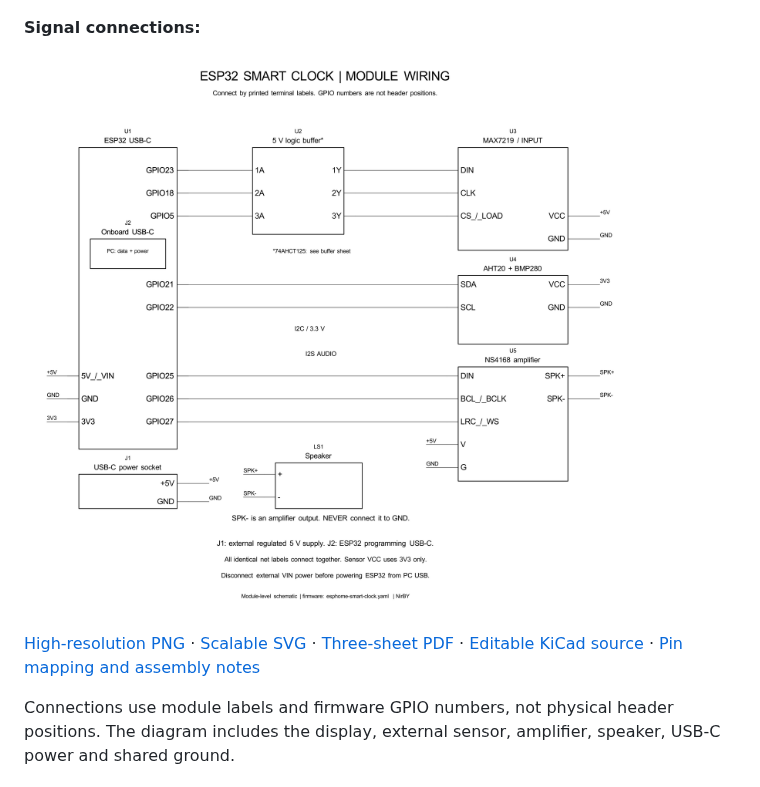
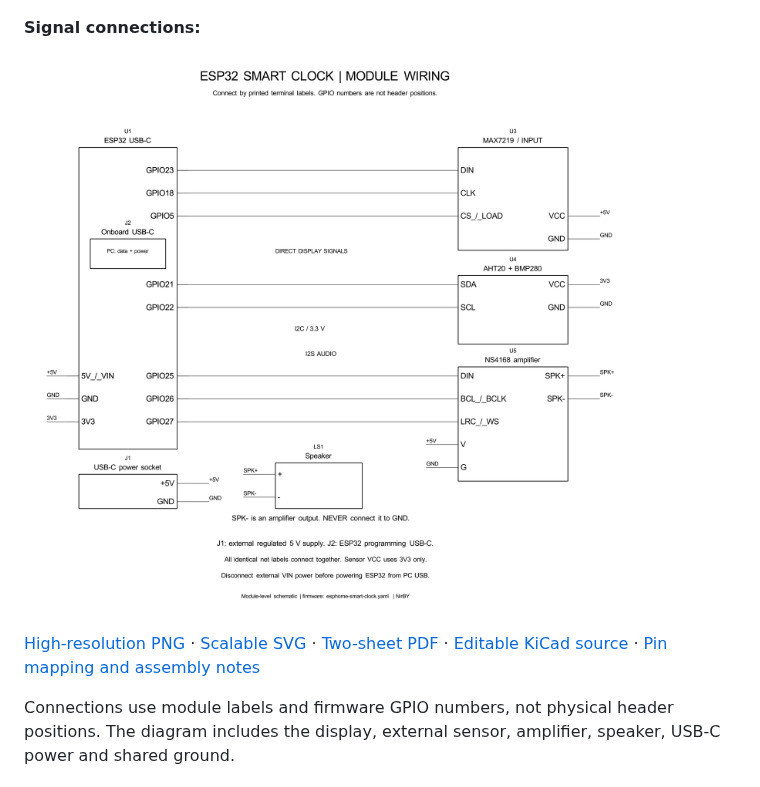
Before and after one commit to NirBY/ESP32_Smart_Clock, a Markdown page: README.md, the part around the change. Drawn GitHub-style; pictures changed too: docs/images/wiring.png.

Commit message:
Remove nonexistent U2 and document direct MAX7219 wiring

```diff
--- a/README.md
+++ b/README.md
@@ -74,7 +74,7 @@ through a live MCP client has not yet been verified**.
 
 [![Complete ESP32 clock wiring diagram](docs/images/wiring.png)](docs/images/wiring.png)
 
-[High-resolution PNG](docs/images/wiring.png) · [Scalable SVG](docs/images/wiring.svg) · [Three-sheet PDF](docs/hardware/clock-wiring.pdf) · [Editable KiCad source](docs/hardware/clock-wiring.kicad_sch) · [Pin mapping and assembly notes](docs/wiki/Wiring.md)
+[High-resolution PNG](docs/images/wiring.png) · [Scalable SVG](docs/images/wiring.svg) · [Two-sheet PDF](docs/hardware/clock-wiring.pdf) · [Editable KiCad source](docs/hardware/clock-wiring.kicad_sch) · [Pin mapping and assembly notes](docs/wiki/Wiring.md)
 
 Connections use module labels and firmware GPIO numbers, not physical header positions. The diagram includes the display, external sensor, amplifier, speaker, USB-C power and shared ground.
 
```
Also changed, not shown: docs/wiki/Shopping-List.md (+0 -4 lines), docs/wiki/Wiring.md (+7 -18 lines), docs/images/display-buffer.png (deleted), 8 other files.
